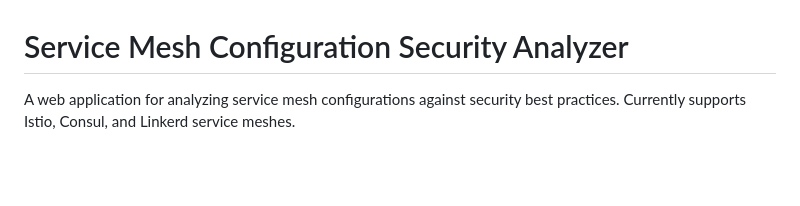
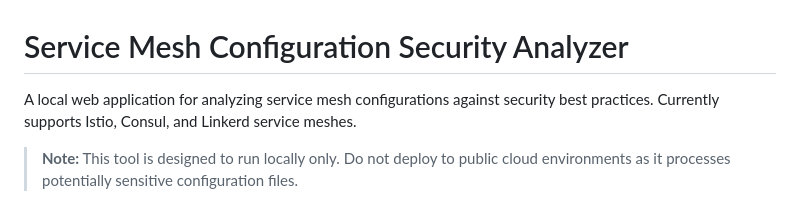
Before and after one commit to ethanolivertroy/mesh-config-analyzer, a Markdown page: README.md, the part around the change. Drawn GitHub-style; blank space fills up the shorter version.

Commit message:
Update README: emphasize local-only usage for security

```diff
--- a/README.md
+++ b/README.md
@@ -1,6 +1,8 @@
 # Service Mesh Configuration Security Analyzer
 
-A web application for analyzing service mesh configurations against security best practices. Currently supports Istio, Consul, and Linkerd service meshes.
+A local web application for analyzing service mesh configurations against security best practices. Currently supports Istio, Consul, and Linkerd service meshes.
+
+> **Note:** This tool is designed to run locally only. Do not deploy to public cloud environments as it processes potentially sensitive configuration files.
 
 ![](interface.png)
 
```
